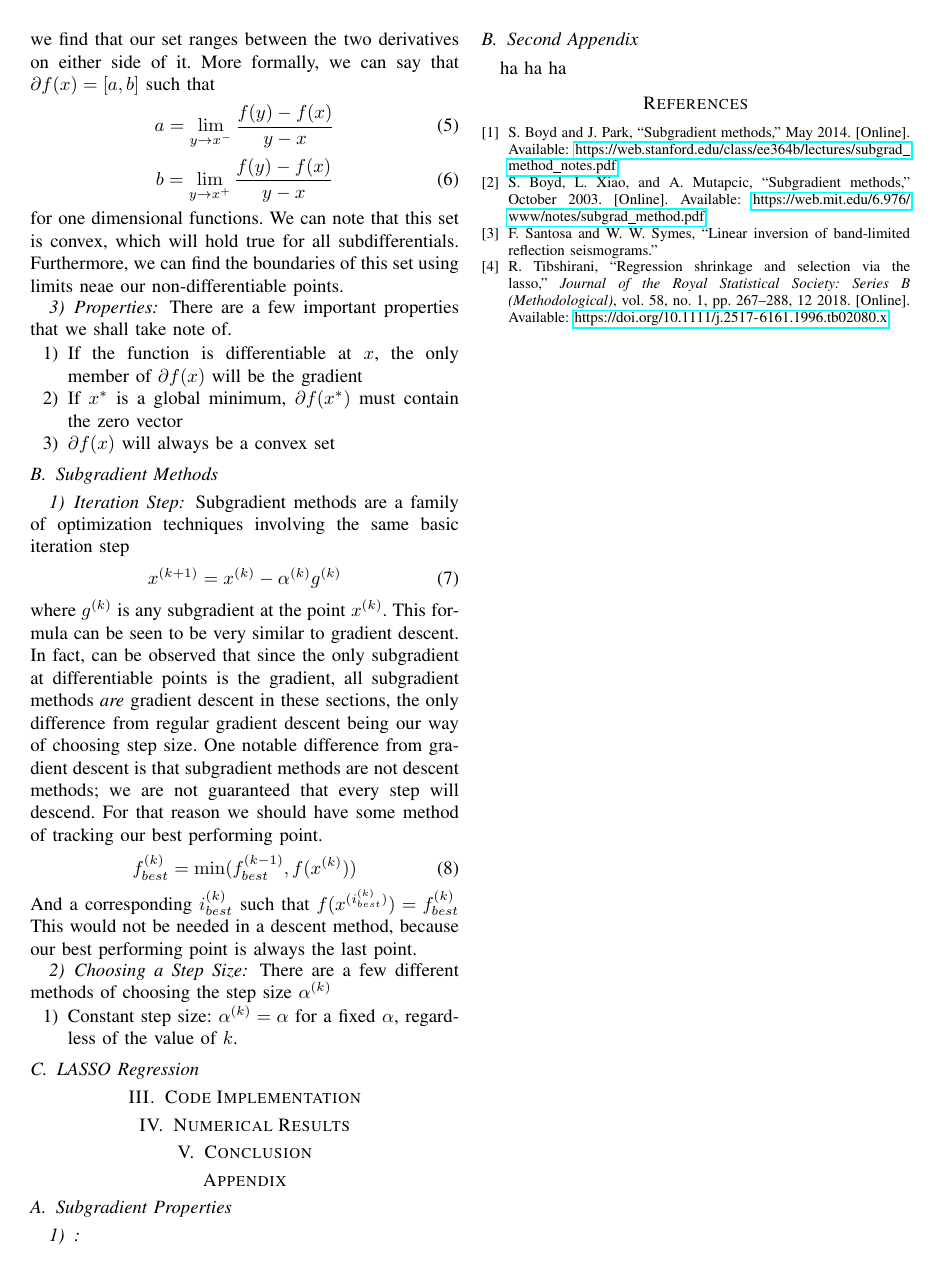
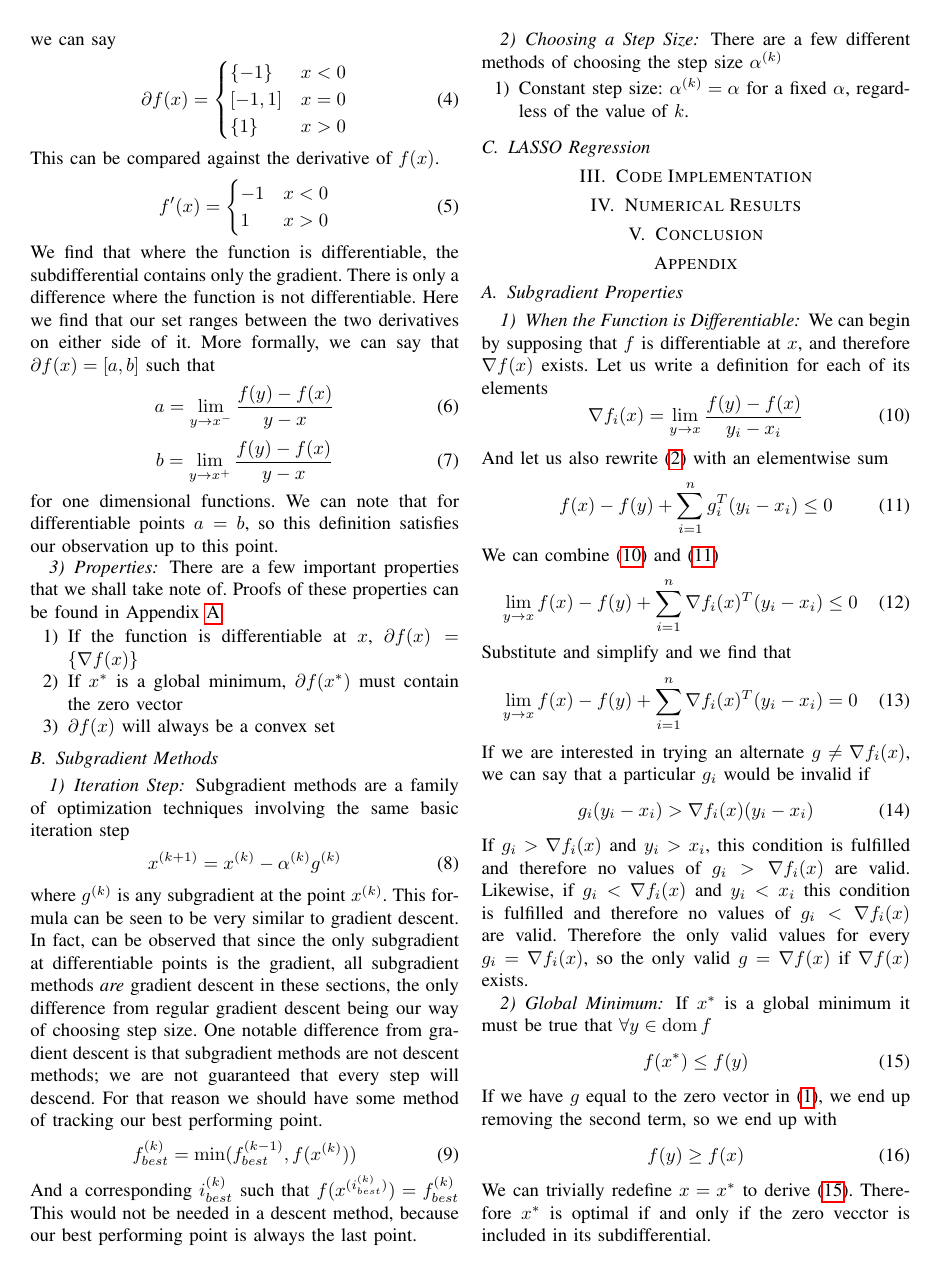
Before and after one commit to Derpanieux/Convex-Optimization-Term-Project, a LaTeX paper (Report LaTeX/report.tex): page 2 of 2 before the commit and page 2 of 3 after it. Compiled offline with pdfLaTeX.

Commit message:
Continued work on properties proofs

```diff
--- a/Report LaTeX/report.tex
+++ b/Report LaTeX/report.tex
@@ -66,12 +72,12 @@ Let us employ this intuition to find a subgradient of the function \(f(x) = |x|\
     \caption{Absolute value function (blue) with subgradients (red)}
     \label{fig:abs subgradients}
 \end{figure}
-In fact, we can say that any \(g \in [-1,1]\) would be a subgradient, and therefore \(\partial f(0) = [-1,1]\). But what about other points? For a point \(x > 0\), we can surmise that the only possible \(g = 1\), as any other value will leave some parts of our function beneath the resulting plane. Likewise for \(x < 0\), \(g = -1\). Thus we can write
+In fact, we can say that any \(g \in [-1,1]\) would be a subgradient, and therefore \(\partial f(0) = [-1,1]\). But what about other points? For a point \(x > 0\), we can surmise that the only possible \(g = 1\), as any other value will leave some parts of our function beneath the resulting plane. Likewise for \(x < 0\), \(g = -1\). Using \eqref{eq:math subdifferential}, we can say
 \begin{equation}\label{eq:abs subdifferential}
 \partial f(x) = \begin{cases}
-    -1 & x < 0 \\
+    \{-1\} & x < 0 \\
     [-1, 1] & x = 0\\
-    1 & x > 0
+    \{1\} & x > 0
 \end{cases}
 \end{equation}
 This can be compared against the derivative of \(f(x)\).
@@ -88,12 +94,12 @@ a = \lim_{y \rightarrow x^-} \frac{f(y)-f(x)}{y-x}
 \begin{equation}\label{eq:subdifferential b def}
 b = \lim_{y \rightarrow x^+} \frac{f(y)-f(x)}{y-x}
 \end{equation}
-for one dimensional functions. We can note that this set is convex, which will hold true for all subdifferentials. Furthermore, we can find the boundaries of this set using limits neae our non-differentiable points.
+for one dimensional functions. We can note that for differentiable points \(a = b\), so this definition satisfies our observation up to this point.
 
 \subsubsection{Properties}
-There are a few important properties that we shall take note of.
+There are a few important properties that we shall take note of. Proofs of these properties can be found in Appendix \ref{sec:subgradient properties proofs}.
 \begin{enumerate}
-    \item If the function is differentiable at \(x\), the only member of \(\partial f(x)\) will be the gradient
+    \item If the function is differentiable at \(x\), \(\partial f(x) = \{\nabla f(x)\}\)
     \item If \(x^*\) is a global minimum, \(\partial f(x^*)\) must contain the zero vector
     \item \(\partial f(x)\) will always be a convex set
 \end{enumerate}
@@ -126,10 +132,65 @@ There are a few different methods of choosing the step size \(\alpha^{(k)}\)
 
 \appendix
 \subsection{Subgradient Properties}\label{sec:subgradient properties proofs}
-\subsubsection{}
+\subsubsection{When the Function is Differentiable}
+We can begin by supposing that \(f\) is differentiable at \(x\), and therefore \(\nabla f(x)\) exists. Let us write a definition for each of its elements
+\begin{equation}\label{eq:gradient elementwise def}
+    \nabla f_i(x) = \lim_{y \rightarrow x} \frac{f(y)-f(x)}{y_i-x_i}
+\end{equation}
+And let us also rewrite \eqref{eq:modified subgradient def} with an elementwise sum
+\begin{equation}\label{eq:subgradient elementwise sum}
+f(x) - f(y)+ \sum^{n}_{i=1} g^T_i(y_i-x_i) \leq 0
+\end{equation}
+We can combine \eqref{eq:gradient elementwise def} and \eqref{eq:subgradient elementwise sum}
+\begin{equation}
+\lim_{y \rightarrow x} f(x) - f(y)+ \sum^{n}_{i=1} \nabla f_i(x)^T(y_i-x_i) \leq 0
+\end{equation}
+Substitute and simplify and we find that
+\begin{equation}
+\lim_{y \rightarrow x} f(x) - f(y)+ \sum^{n}_{i=1} \nabla f_i(x)^T(y_i-x_i) = 0
+\end{equation}
+If we are interested in trying an alternate \(g \neq \nabla f_i(x)\), we can say that a particular \(g_i\) would be invalid if
+\begin{equation}\label{eq:differentiable cookie}
+g_i(y_i-x_i) > \nabla f_i(x)(y_i-x_i)
+\end{equation}
+If \(g_i > \nabla f_i(x)\) and \(y_i > x_i\), this condition is fulfilled and therefore no values of \(g_i > \nabla f_i(x)\) are valid. Likewise, if \(g_i < \nabla f_i(x)\) and \(y_i < x_i\) this condition is fulfilled and therefore no values of \(g_i < \nabla f_i(x)\) are valid. Therefore the only valid values for every \(g_i = \nabla f_i(x)\), so the only valid \(g = \nabla f(x)\) if \(\nabla f(x)\) exists.
 
-\subsection{Second Appendix}
-ha ha ha
+
+\iffalse
+We can begin by supposing that \(f\) is differentiable at \(x\), and therefore \(\nabla f(x)\) exists. We can also remember that \(f(x)\) is convex, and therefore \(\forall \theta \in [0,1]\) and \(x, y \in \dom f\)
+\begin{equation}\label{eq:convexity def}
+f(\theta x + (1-\theta)y) \leq \theta f(x) + (1-\theta) f(y)
+\end{equation}
+Working from \eqref{eq:subgradient def}, if \(\nabla f(x)\) is a subgradient it must be true that \(\forall y \in \dom f\)
+\begin{equation}
+f(y) \geq f(x) + \nabla f(x)^T (y-x)
+\end{equation}
+If we take
+\fi
+\iffalse
+We can algebraically find
+\begin{equation}
+\frac{f(y) - f(x)}{y-x} \geq \nabla f(x)
+\end{equation}
+We can remember the definition of the gradient using a limit
+\begin{equation}
+\nabla f(x) = \lim_{z \rightarrow x} \frac{f(z)-f(x)}{z-x}
+\end{equation}
+\fi
+
+\subsubsection{Global Minimum}
+If \(x^*\) is a global minimum it must be true that \(\forall y \in \dom f\)
+\begin{equation}\label{eq:global min def}
+f(x^*) \leq f(y)
+\end{equation}
+If we have \(g\) equal to the zero vector in \eqref{eq:subgradient def}, we end up removing the second term, so we end up with
+\begin{equation}\label{eq:zero vector subgradient}
+f(y) \geq f(x)
+\end{equation}
+We can trivially redefine \(x = x^*\) to derive \eqref{eq:global min def}. Therefore \(x^*\) is optimal if and only if the zero vecctor is included in its subdifferential.
+
+\subsubsection{Convexity}
+We can view \eqref{eq:modified subgradient def} as defining a halfspace in terms of \(x, y, f\). From \eqref{eq:math subdifferential} we can see that \(\partial f(x)\) is composed of intersections of these halfspaces. Since halfspaces are always convex and the intersection of convex sets is always convex, \(\partial f(x)\) must be a convex set.
 
 \bibliographystyle{IEEEtran}
 \bibliography{refs}
```
Also changed, not shown: Report LaTeX/refs.bib (+9 -1 lines), Report LaTeX/report.pdf, Report LaTeX/report.tex (10 more changed lines).
